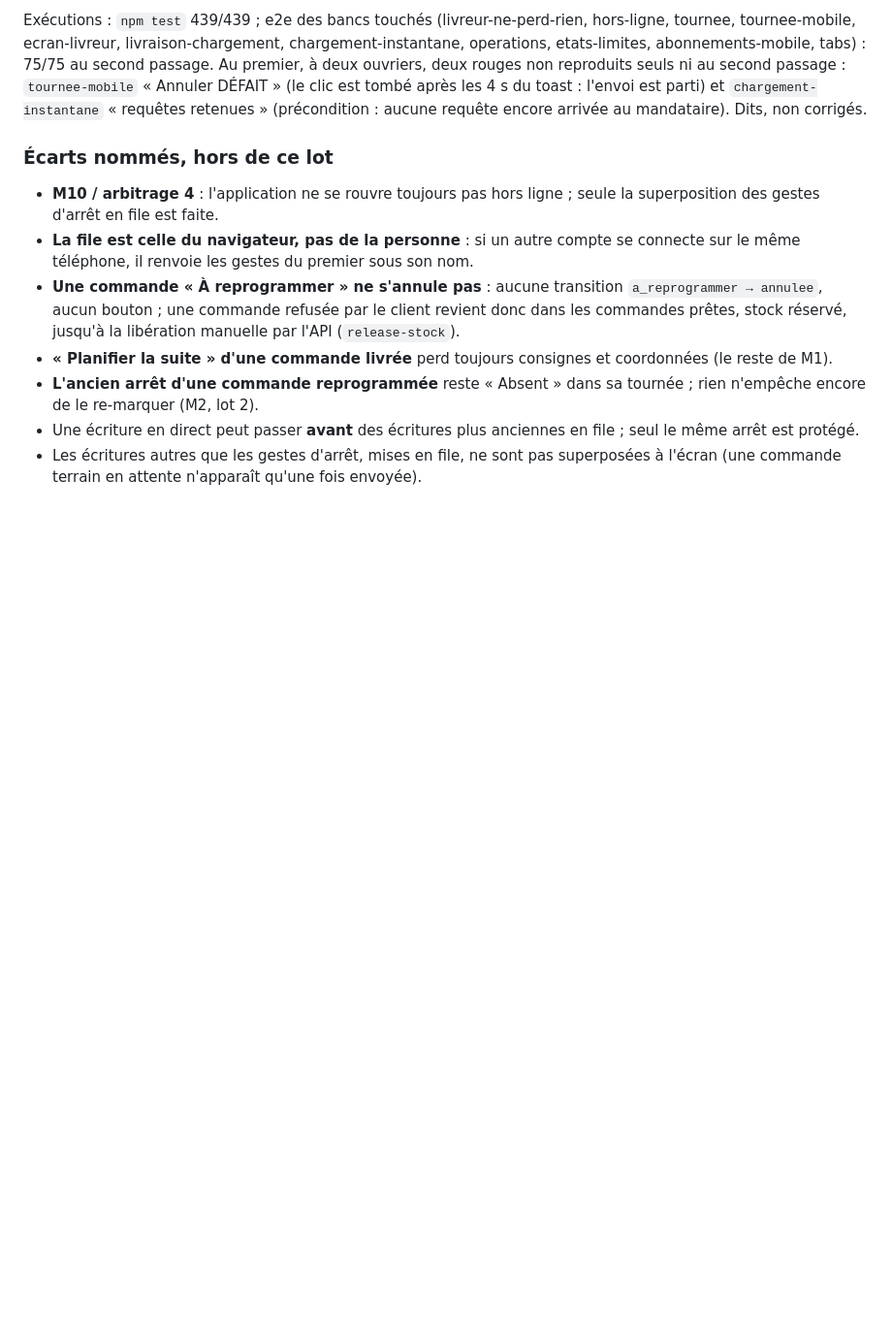
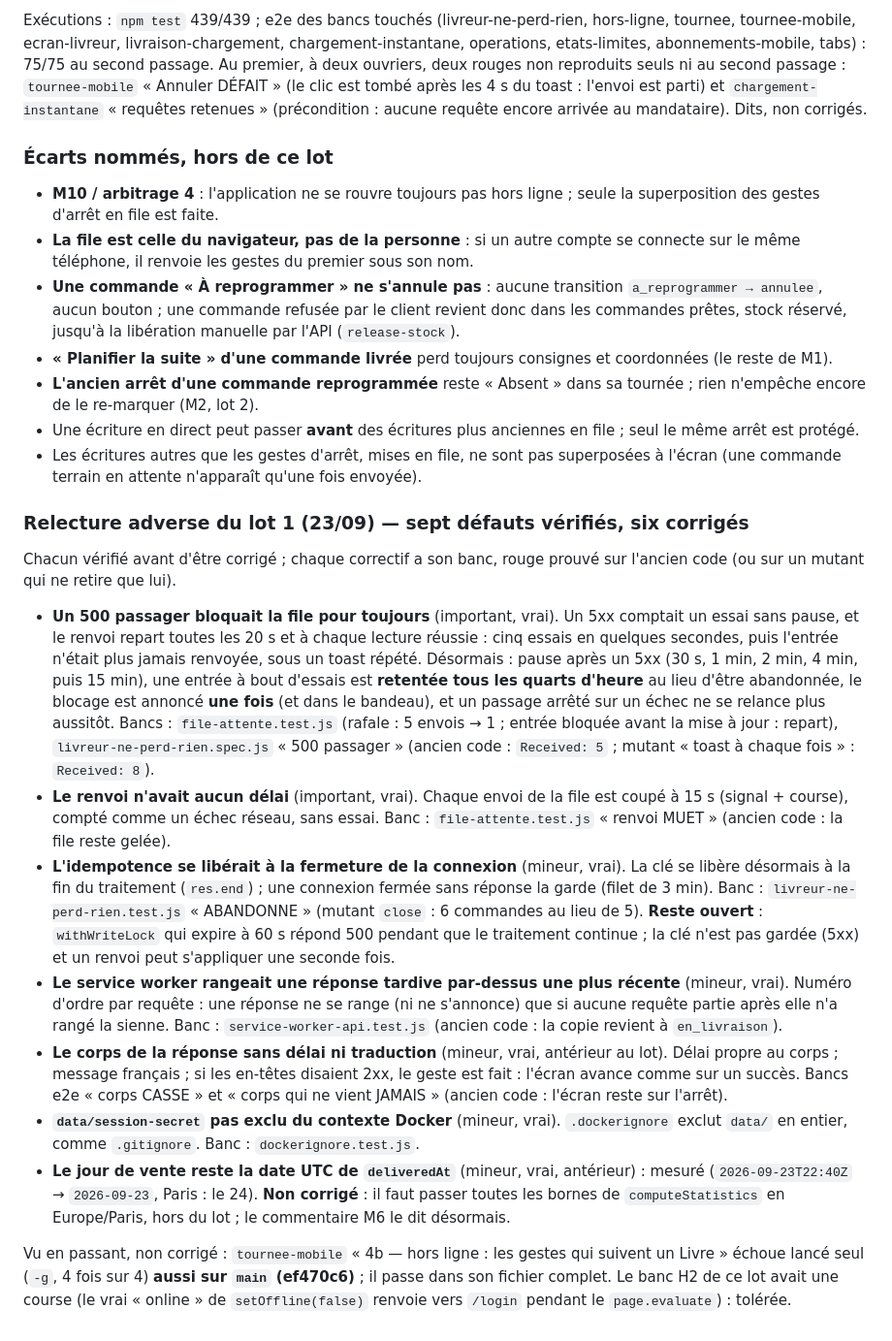
Before and after one commit to tombague160-maker/sereo-production, a Markdown page: design/DESIGN.md, the part around the change. Shown at 97% size. Rendered like a GitHub page; blank space fills up the shorter version.

Commit message:
docs(design): relecture adverse du lot 1 — le sort de chaque défaut
Co-Authored-By: Claude Opus 5.5 (1M context) <noreply@anthropic.com>

```diff
--- a/design/DESIGN.md
+++ b/design/DESIGN.md
@@ -2737,3 +2737,47 @@ au second passage : `tournee-mobile` « Annuler DÉFAIT » (le clic est tombé a
   seul le même arrêt est protégé.
 - Les écritures autres que les gestes d'arrêt, mises en file, ne sont pas superposées
   à l'écran (une commande terrain en attente n'apparaît qu'une fois envoyée).
+
+### Relecture adverse du lot 1 (23/09) — sept défauts vérifiés, six corrigés
+
+Chacun vérifié avant d'être corrigé ; chaque correctif a son banc, rouge prouvé sur
+l'ancien code (ou sur un mutant qui ne retire que lui).
+
+- **Un 500 passager bloquait la file pour toujours** (important, vrai). Un 5xx comptait
+  un essai sans pause, et le renvoi repart toutes les 20 s et à chaque lecture réussie :
+  cinq essais en quelques secondes, puis l'entrée n'était plus jamais renvoyée, sous un
+  toast répété. Désormais : pause après un 5xx (30 s, 1 min, 2 min, 4 min, puis 15 min),
+  une entrée à bout d'essais est **retentée tous les quarts d'heure** au lieu d'être
+  abandonnée, le blocage est annoncé **une fois** (et dans le bandeau), et un passage
+  arrêté sur un échec ne se relance plus aussitôt. Bancs : `file-attente.test.js`
+  (rafale : 5 envois → 1 ; entrée bloquée avant la mise à jour : repart),
+  `livreur-ne-perd-rien.spec.js` « 500 passager » (ancien code : `Received: 5` ; mutant
+  « toast à chaque fois » : `Received: 8`).
+- **Le renvoi n'avait aucun délai** (important, vrai). Chaque envoi de la file est coupé à
+  15 s (signal + course), compté comme un échec réseau, sans essai. Banc :
+  `file-attente.test.js` « renvoi MUET » (ancien code : la file reste gelée).
+- **L'idempotence se libérait à la fermeture de la connexion** (mineur, vrai). La clé se
+  libère désormais à la fin du traitement (`res.end`) ; une connexion fermée sans réponse
+  la garde (filet de 3 min). Banc : `livreur-ne-perd-rien.test.js` « ABANDONNE »
+  (mutant `close` : 6 commandes au lieu de 5). **Reste ouvert** : `withWriteLock` qui
+  expire à 60 s répond 500 pendant que le traitement continue ; la clé n'est pas gardée
+  (5xx) et un renvoi peut s'appliquer une seconde fois.
+- **Le service worker rangeait une réponse tardive par-dessus une plus récente** (mineur,
+  vrai). Numéro d'ordre par requête : une réponse ne se range (ni ne s'annonce) que si
+  aucune requête partie après elle n'a rangé la sienne. Banc :
+  `service-worker-api.test.js` (ancien code : la copie revient à `en_livraison`).
+- **Le corps de la réponse sans délai ni traduction** (mineur, vrai, antérieur au lot).
+  Délai propre au corps ; message français ; si les en-têtes disaient 2xx, le geste est
+  fait : l'écran avance comme sur un succès. Bancs e2e « corps CASSE » et « corps qui ne
+  vient JAMAIS » (ancien code : l'écran reste sur l'arrêt).
+- **`data/session-secret` pas exclu du contexte Docker** (mineur, vrai). `.dockerignore`
+  exclut `data/` en entier, comme `.gitignore`. Banc : `dockerignore.test.js`.
+- **Le jour de vente reste la date UTC de `deliveredAt`** (mineur, vrai, antérieur) :
+  mesuré (`2026-09-23T22:40Z` → `2026-09-23`, Paris : le 24). **Non corrigé** : il faut
+  passer toutes les bornes de `computeStatistics` en Europe/Paris, hors du lot ; le
+  commentaire M6 le dit désormais.
+
+Vu en passant, non corrigé : `tournee-mobile` « 4b — hors ligne : les gestes qui suivent
+un Livre » échoue lancé seul (`-g`, 4 fois sur 4) **aussi sur `main` (ef470c6)** ; il
+passe dans son fichier complet. Le banc H2 de ce lot avait une course (le vrai « online »
+de `setOffline(false)` renvoie vers `/login` pendant le `page.evaluate`) : tolérée.
```
